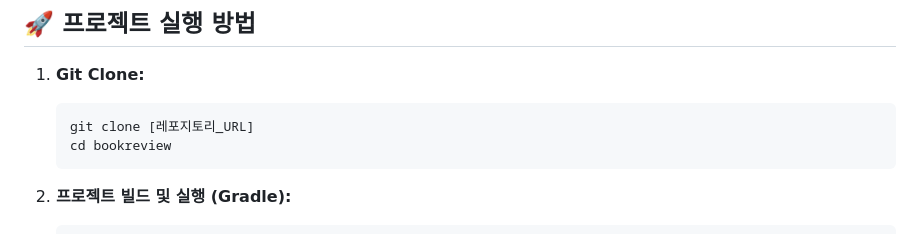
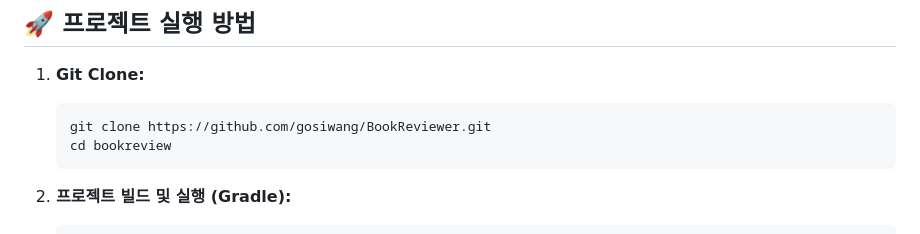
Before and after one commit to gosiwang/BookReviewer, a Markdown page: README.md, the part around the change. GitHub-like rendering.

````diff
--- a/README.md
+++ b/README.md
@@ -102,7 +102,7 @@ Spring Boot, Spring Security, Spring Data JPA를 활용하여 구현한 도서
 1.  **Git Clone:**
 
     ```bash
-    git clone [레포지토리_URL]
+    git clone https://github.com/gosiwang/BookReviewer.git
     cd bookreview
     ```
 
````
